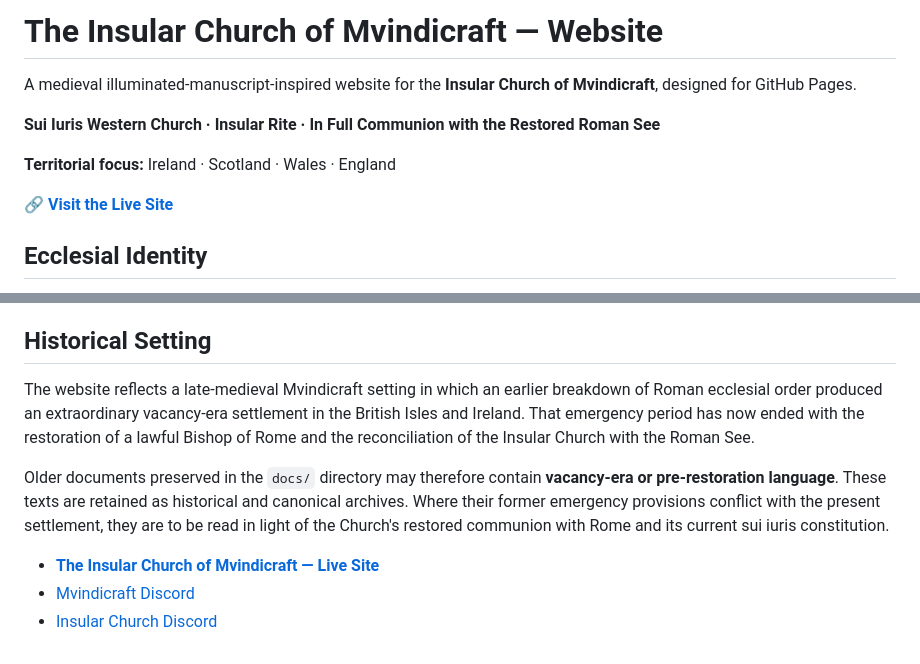
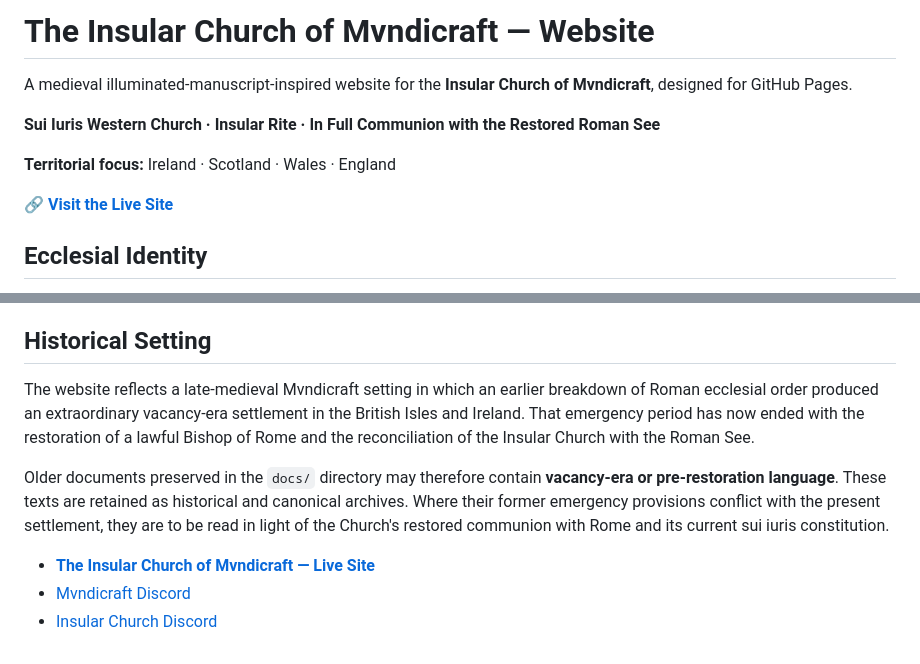
Before and after one commit to jcalepos146/Insular-Church-of-Mvindicraft, a Markdown page: README.md, 2 parts joined by grey strips. Drawn GitHub-style.

```diff
--- a/README.md
+++ b/README.md
@@ -1,6 +1,6 @@
-# The Insular Church of Mvindicraft — Website
+# The Insular Church of Mvndicraft — Website
 
-A medieval illuminated-manuscript-inspired website for the **Insular Church of Mvindicraft**, designed for GitHub Pages.
+A medieval illuminated-manuscript-inspired website for the **Insular Church of Mvndicraft**, designed for GitHub Pages.
 
 **Sui Iuris Western Church · Insular Rite · In Full Communion with the Restored Roman See**
 
@@ -55,11 +82,11 @@ Thus, in the Insular interpretation, Constance does not abolish or subordinate t
 
 ## Historical Setting
 
-The website reflects a late-medieval Mvindicraft setting in which an earlier breakdown of Roman ecclesial order produced an extraordinary vacancy-era settlement in the British Isles and Ireland. That emergency period has now ended with the restoration of a lawful Bishop of Rome and the reconciliation of the Insular Church with the Roman See.
+The website reflects a late-medieval Mvndicraft setting in which an earlier breakdown of Roman ecclesial order produced an extraordinary vacancy-era settlement in the British Isles and Ireland. That emergency period has now ended with the restoration of a lawful Bishop of Rome and the reconciliation of the Insular Church with the Roman See.
 
 Older documents preserved in the `docs/` directory may therefore contain **vacancy-era or pre-restoration language**. These texts are retained as historical and canonical archives. Where their former emergency provisions conflict with the present settlement, they are to be read in light of the Church's restored communion with Rome and its current sui iuris constitution.
 
 
-- **[The Insular Church of Mvindicraft — Live Site](https://jcalepos146.github.io/Insular-Church-of-Mvindicraft/)**
-- [Mvindicraft Discord](https://discord.gg/2M34xrJS)
+- **[The Insular Church of Mvndicraft — Live Site](https://jcalepos146.github.io/Insular-Church-of-Mvndicraft/)**
+- [Mvndicraft Discord](https://discord.gg/2M34xrJS)
 - [Insular Church Discord](https://discord.gg/2S7Q6YhDXe)
```
Also changed, not shown: other parts of README.md (+28 -1 lines).
